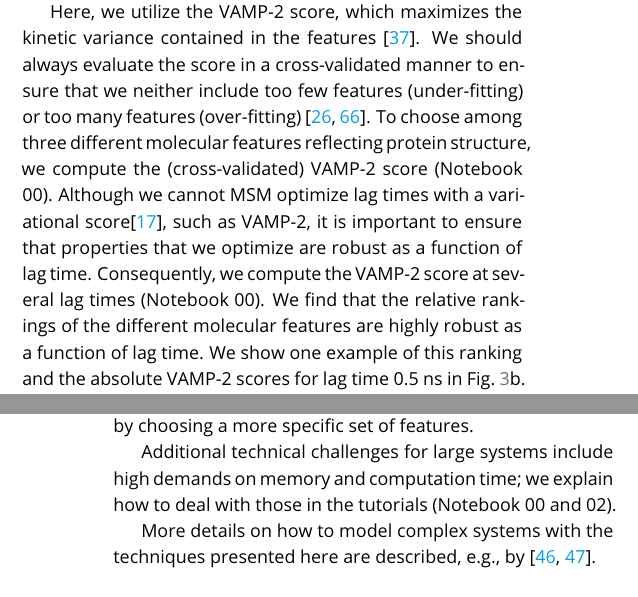
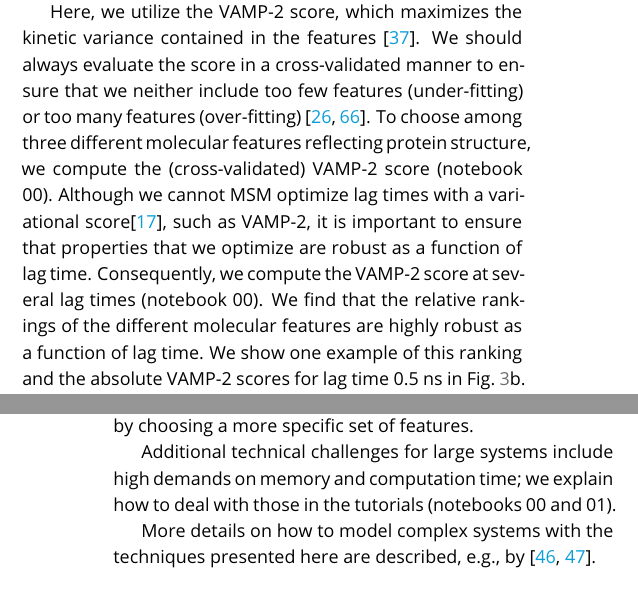
Before and after one commit to markovmodel/pyemma_tutorials, a LaTeX document (manuscript/manuscript.tex): two parts of the columns of pages 5 and 9 of 12, joined at a grey line, cut so that both start at the same text. Compiled offline with pdfLaTeX.

Commit message:
decapitalize all instances of Notebook and fix notebook number typo (addresses #171)

```diff
--- a/manuscript/manuscript.tex
+++ b/manuscript/manuscript.tex
@@ -375,10 +375,10 @@ In particular, we can use a scalar score obtained using VAMP to directly compare
 Here, we utilize the VAMP-2 score, which maximizes the kinetic variance contained in the features~\cite{kinetic-maps}.
 We should always evaluate the score in a cross-validated manner to ensure that we neither include too few features (under-fitting) or too many features (over-fitting)~\cite{gmrq,vamp-preprint}.
 To choose among three different molecular features reflecting protein structure,
-we compute the (cross-validated) VAMP-2 score (Notebook 00).
+we compute the (cross-validated) VAMP-2 score (notebook 00).
 Although we cannot MSM optimize lag times with a variational score\cite{husic2017note}, such as VAMP-2,
 it is important to ensure that properties that we optimize are robust as a function of lag time.
-Consequently, we compute the VAMP-2 score at several lag times (Notebook 00).
+Consequently, we compute the VAMP-2 score at several lag times (notebook 00).
 We find that the relative rankings of the different molecular features are highly robust as a function of lag time.
 We show one example of this ranking and the absolute VAMP-2 scores for lag time~$0.5$~ns in Fig.~\ref{fig:io-to-tica}b.
 We find that backbone torsions contain more kinetic variance than the backbone heavy atom positions or the distances between them (Fig.~\ref{fig:io-to-tica}b).
@@ -584,7 +584,7 @@ For instance, the slowest process might correspond to a biologically irrelevant
 This problem may be mitigated by choosing a more specific set of features.
 
 Additional technical challenges for large systems include high demands on memory and computation time;
-we explain how to deal with those in the tutorials (Notebook 00 and 02).
+we explain how to deal with those in the tutorials (notebooks~00 and~01).
 
 More details on how to model complex systems with the techniques presented here are described, e.g., by~\cite{plattner_protein_2015,plattner_complete_2017}.
 
```
Also changed, not shown: manuscript/manuscript.tex (4 more changed lines).
